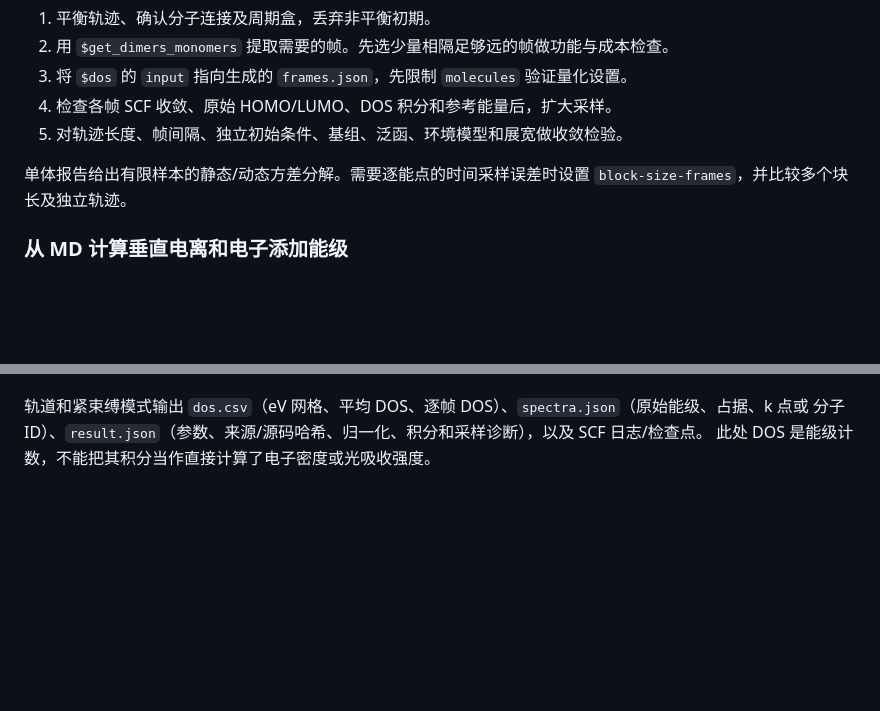
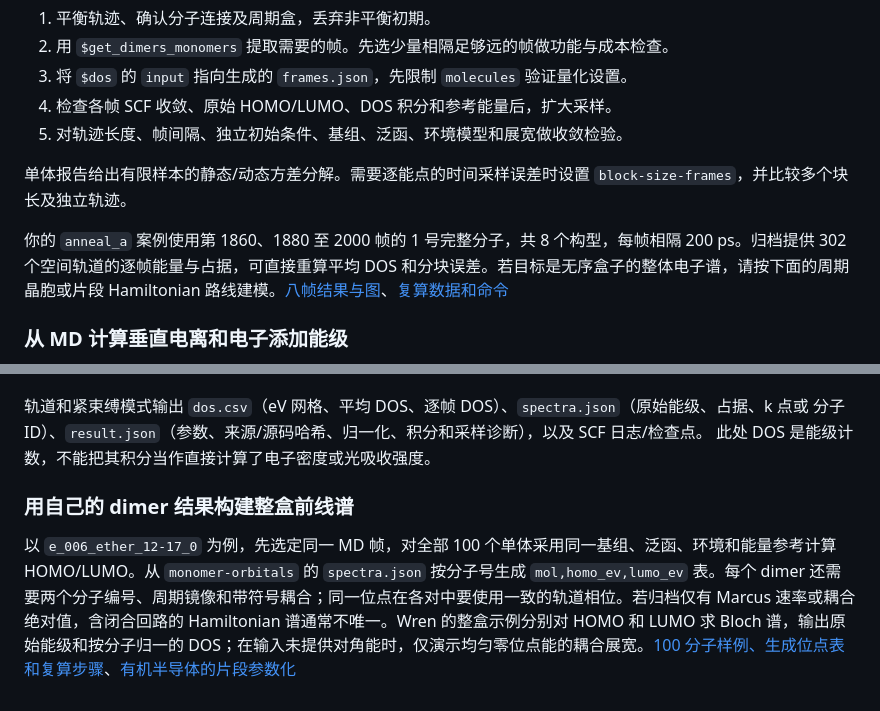
Before and after one commit to Tiny-Cube/cube, a Markdown page: docs/site/dos-guide.md, 2 parts joined by grey strips. GitHub-like rendering; blank space fills up the shorter version.

```diff
--- a/docs/site/dos-guide.md
+++ b/docs/site/dos-guide.md
@@ -47,6 +47,8 @@ output = "results/dos"
 5. 对轨迹长度、帧间隔、独立初始条件、基组、泛函、环境模型和展宽做收敛检验。
 
 单体报告给出有限样本的静态/动态方差分解。需要逐能点的时间采样误差时设置 `block-size-frames`，并比较多个块长及独立轨迹。
+
+你的 `anneal_a` 案例使用第 1860、1880 至 2000 帧的 1 号完整分子，共 8 个构型，每帧相隔 200 ps。归档提供 302 个空间轨道的逐帧能量与占据，可直接重算平均 DOS 和分块误差。若目标是无序盒子的整体电子谱，请按下面的周期晶胞或片段 Hamiltonian 路线建模。[八帧结果与图](validation.md)、[复算数据和命令](https://github.com/Tiny-Cube/cube/tree/feat/wren/runs/wren_md_ensemble_2026-11-23)
 
 ### 从 MD 计算垂直电离和电子添加能级
 
@@ -295,3 +297,8 @@ CPU 使用 SciPy CSR。选择 `dos-backend = gpu` 时，CSR 转入 CuPy，Chebys
 轨道和紧束缚模式输出 `dos.csv`（eV 网格、平均 DOS、逐帧 DOS）、`spectra.json`（原始能级、占据、k 点或
 分子 ID）、`result.json`（参数、来源/源码哈希、归一化、积分和采样诊断），以及 SCF 日志/检查点。
 此处 DOS 是能级计数，不能把其积分当作直接计算了电子密度或光吸收强度。
+
+
+### 用自己的 dimer 结果构建整盒前线谱
+
+以 `e_006_ether_12-17_0` 为例，先选定同一 MD 帧，对全部 100 个单体采用同一基组、泛函、环境和能量参考计算 HOMO/LUMO。从 `monomer-orbitals` 的 `spectra.json` 按分子号生成 `mol,homo_ev,lumo_ev` 表。每个 dimer 还需要两个分子编号、周期镜像和带符号耦合；同一位点在各对中要使用一致的轨道相位。若归档仅有 Marcus 速率或耦合绝对值，含闭合回路的 Hamiltonian 谱通常不唯一。Wren 的整盒示例分别对 HOMO 和 LUMO 求 Bloch 谱，输出原始能级和按分子归一的 DOS；在输入未提供对角能时，仅演示均匀零位点能的耦合展宽。[100 分子样例、生成位点表和复算步骤](https://github.com/Tiny-Cube/cube/tree/feat/wren/runs/wren_effective_dos_2026-11-23)、[有机半导体的片段参数化](https://doi.org/10.1021/ct200388s)
```
Also changed, not shown: docs/plans/2026-11-23-wren-goal.md (+1 -1 lines), docs/site/validation.md (+22 -0 lines), runs/wren_effective_dos_2026-11-23/README.md (added, +72 -0 lines), runs/wren_md_ensemble_2026-11-23/README.md (added, +42 -0 lines), docs/site/_static/e006-frontier-bands.png (added), docs/site/_static/molecular-md-ensemble.png (added), 13 other files.
